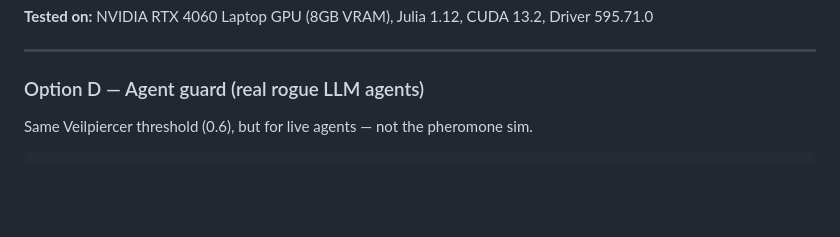
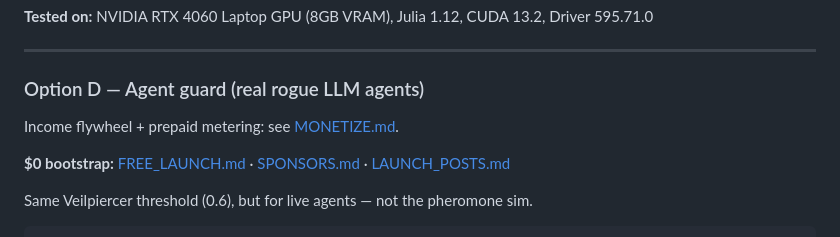
Before and after one commit to flipperspectives-crypto/slime-flow, a Markdown page: README.md, the part around the change. Rendered like a GitHub page; blank space fills up the shorter version.

Commit message:
docs(launch): link free launch resources from README

````diff
--- a/README.md
+++ b/README.md
@@ -141,6 +141,10 @@ ay = CUDA.rand(Float32, N_AGENTS) .* H
 
 ### Option D — Agent guard (real rogue LLM agents)
 
+Income flywheel + prepaid metering: see [MONETIZE.md](MONETIZE.md).
+
+**$0 bootstrap:** [FREE_LAUNCH.md](FREE_LAUNCH.md) · [SPONSORS.md](SPONSORS.md) · [LAUNCH_POSTS.md](LAUNCH_POSTS.md)
+
 Same Veilpiercer threshold (0.6), but for live agents — not the pheromone sim.
 
 ```bash
````
